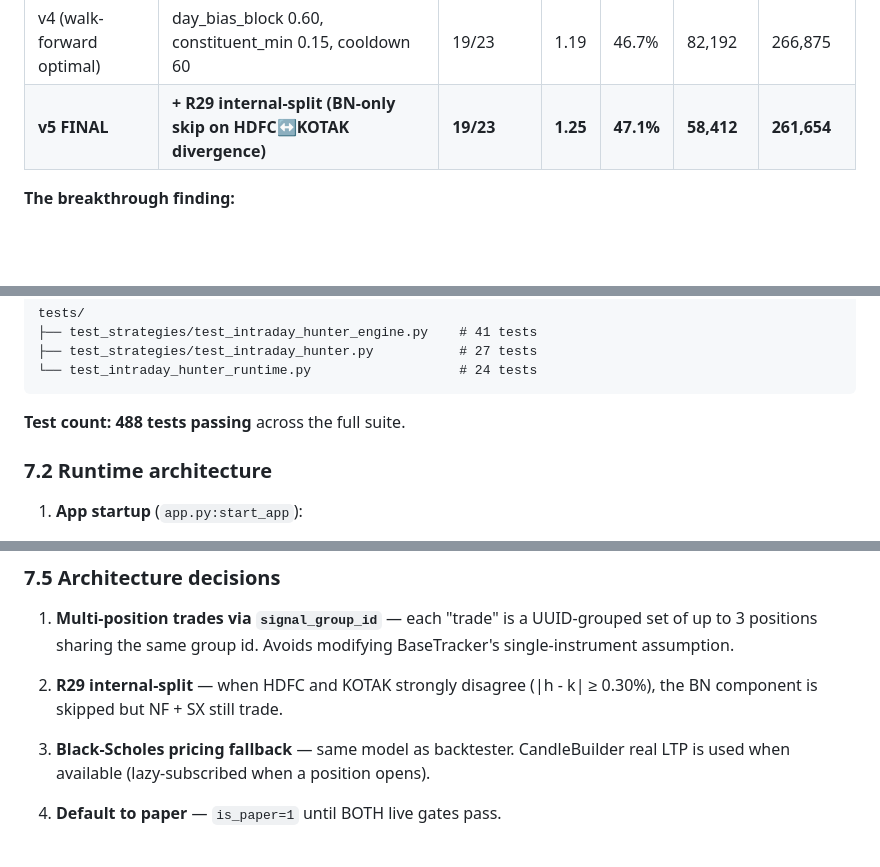
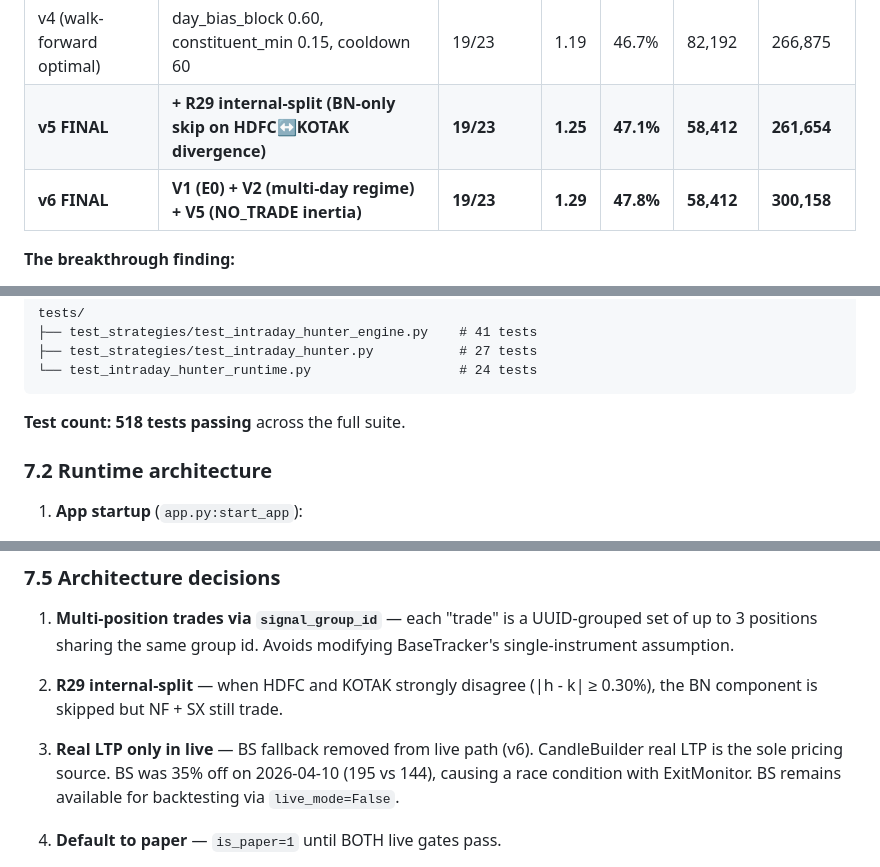
Before and after one commit to rajat157/oi_tracker, a Markdown page: docs/strategy_research/STRATEGY_RESEARCH.md, 3 parts joined by grey strips. Drawn GitHub-style; blank space fills up the shorter version.

````diff
--- a/docs/strategy_research/STRATEGY_RESEARCH.md
+++ b/docs/strategy_research/STRATEGY_RESEARCH.md
@@ -412,6 +413,7 @@ The answer determines the next direction. If you can't answer, don't trade.
 | v3 final | + E3 (slow drift) + R28 fix + day-bias score | 19/23 | 1.16 | 45.9% | 82,192 | 234,275 |
 | v4 (walk-forward optimal) | day_bias_block 0.60, constituent_min 0.15, cooldown 60 | 19/23 | 1.19 | 46.7% | 82,192 | 266,875 |
 | **v5 FINAL** | **+ R29 internal-split (BN-only skip on HDFC↔KOTAK divergence)** | **19/23** | **1.25** | **47.1%** | **58,412** | **261,654** |
+| **v6 FINAL** | **V1 (E0) + V2 (multi-day regime) + V5 (NO_TRADE inertia)** | **19/23** | **1.29** | **47.8%** | **58,412** | **300,158** |
 
 **The breakthrough finding:**
 > Just changing `entry_start` from 09:30 to 09:35 jumped alignment from 73.9% to 82.6%.
@@ -512,7 +537,7 @@ tests/
 └── test_intraday_hunter_runtime.py                   # 24 tests
 ```
 
-**Test count: 488 tests passing** across the full suite.
+**Test count: 518 tests passing** across the full suite.
 
 ### 7.2 Runtime architecture
 
@@ -611,7 +637,7 @@ CREATE TABLE ih_trades (
 
 2. **R29 internal-split** — when HDFC and KOTAK strongly disagree (|h - k| ≥ 0.30%), the BN component is skipped but NF + SX still trade.
 
-3. **Black-Scholes pricing fallback** — same model as backtester. CandleBuilder real LTP is used when available (lazy-subscribed when a position opens).
+3. **Real LTP only in live** — BS fallback removed from live path (v6). CandleBuilder real LTP is the sole pricing source. BS was 35% off on 2026-04-10 (195 vs 144), causing a race condition with ExitMonitor. BS remains available for backtesting via `live_mode=False`.
 
 4. **Default to paper** — `is_paper=1` until BOTH live gates pass.
 
````
Also changed, not shown: other parts of docs/strategy_research/STRATEGY_RESEARCH.md (+49 -4 lines).
